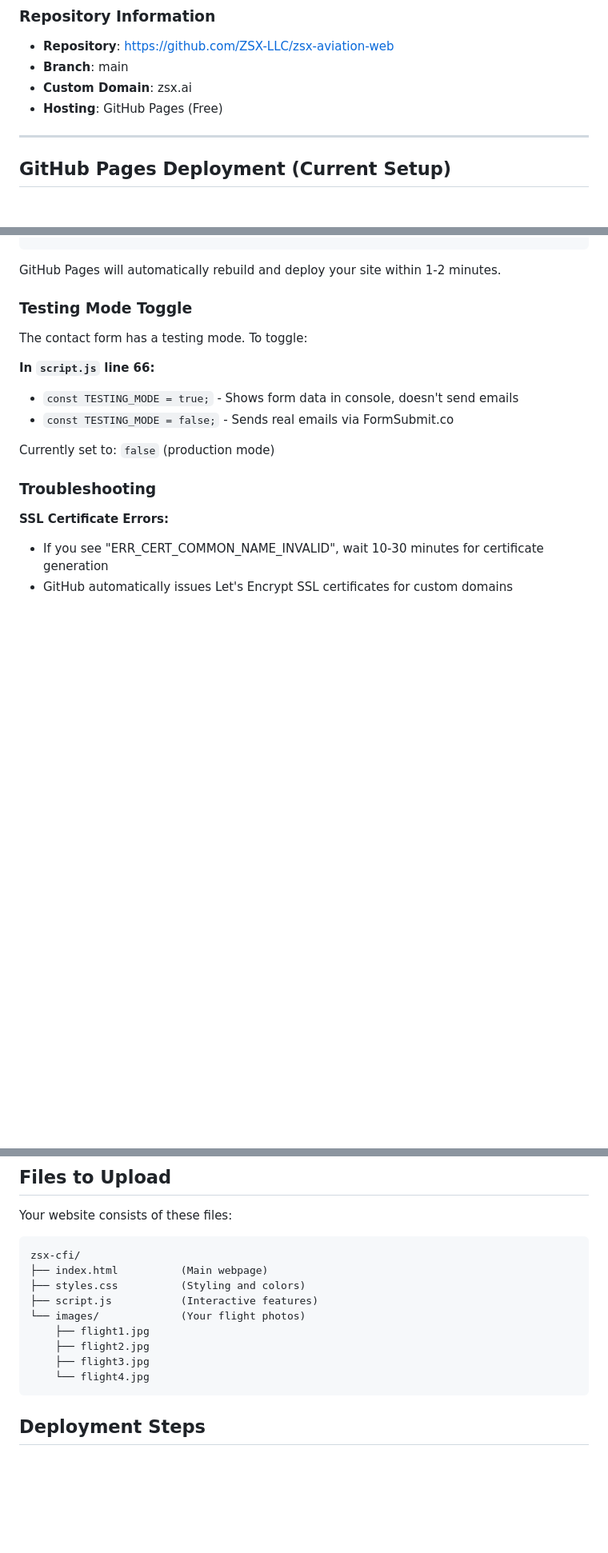
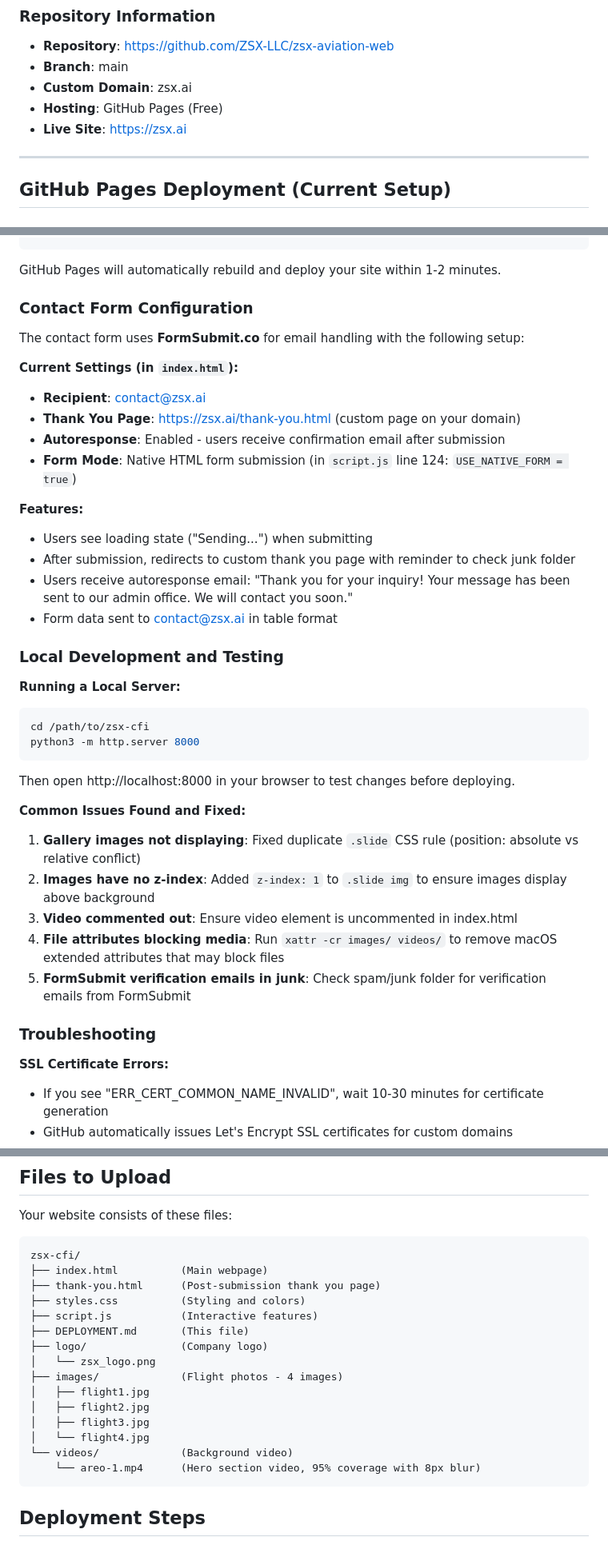
Before and after one commit to ZSX-LLC/zsx-aviation-web, a Markdown page: DEPLOYMENT.md, 3 parts joined by grey strips. Shown at 80% size. Drawn GitHub-style; blank space fills up the shorter version.

````diff
--- a/DEPLOYMENT.md
+++ b/DEPLOYMENT.md
@@ -9,6 +9,7 @@ Your website is currently deployed using **GitHub Pages** - a free hosting servi
 - **Branch**: main
 - **Custom Domain**: zsx.ai
 - **Hosting**: GitHub Pages (Free)
+- **Live Site**: https://zsx.ai
 
 ---
 
@@ -84,15 +85,37 @@ git push
 
 GitHub Pages will automatically rebuild and deploy your site within 1-2 minutes.
 
-### Testing Mode Toggle
+### Contact Form Configuration
 
-The contact form has a testing mode. To toggle:
+The contact form uses **FormSubmit.co** for email handling with the following setup:
 
-**In `script.js` line 66:**
-- `const TESTING_MODE = true;` - Shows form data in console, doesn't send emails
-- `const TESTING_MODE = false;` - Sends real emails via FormSubmit.co
+**Current Settings (in `index.html`):**
+- **Recipient**: contact@zsx.ai
+- **Thank You Page**: https://zsx.ai/thank-you.html (custom page on your domain)
+- **Autoresponse**: Enabled - users receive confirmation email after submission
+- **Form Mode**: Native HTML form submission (in `script.js` line 124: `USE_NATIVE_FORM = true`)
 
-Currently set to: `false` (production mode)
+**Features:**
+- Users see loading state ("Sending...") when submitting
+- After submission, redirects to custom thank you page with reminder to check junk folder
+- Users receive autoresponse email: "Thank you for your inquiry! Your message has been sent to our admin office. We will contact you soon."
+- Form data sent to contact@zsx.ai in table format
+
+### Local Development and Testing
+
+**Running a Local Server:**
+```bash
+cd /path/to/zsx-cfi
+python3 -m http.server 8000
+```
+Then open http://localhost:8000 in your browser to test changes before deploying.
+
+**Common Issues Found and Fixed:**
+1. **Gallery images not displaying**: Fixed duplicate `.slide` CSS rule (position: absolute vs relative conflict)
+2. **Images have no z-index**: Added `z-index: 1` to `.slide img` to ensure images display above background
+3. **Video commented out**: Ensure video element is uncommented in index.html
+4. **File attributes blocking media**: Run `xattr -cr images/ videos/` to remove macOS extended attributes that may block files
+5. **FormSubmit verification emails in junk**: Check spam/junk folder for verification emails from FormSubmit
 
 ### Troubleshooting
 
@@ -127,13 +162,19 @@ Your website consists of these files:
 ```
 zsx-cfi/
 ├── index.html          (Main webpage)
+├── thank-you.html      (Post-submission thank you page)
 ├── styles.css          (Styling and colors)
 ├── script.js           (Interactive features)
-└── images/             (Your flight photos)
-    ├── flight1.jpg
-    ├── flight2.jpg
-    ├── flight3.jpg
-    └── flight4.jpg
+├── DEPLOYMENT.md       (This file)
+├── logo/               (Company logo)
+│   └── zsx_logo.png
+├── images/             (Flight photos - 4 images)
+│   ├── flight1.jpg
+│   ├── flight2.jpg
+│   ├── flight3.jpg
+│   └── flight4.jpg
+└── videos/             (Background video)
+    └── areo-1.mp4      (Hero section video, 95% coverage with 8px blur)
 ```
 
 ## Deployment Steps
````
Also changed, not shown: other parts of DEPLOYMENT.md (+57 -25 lines).
